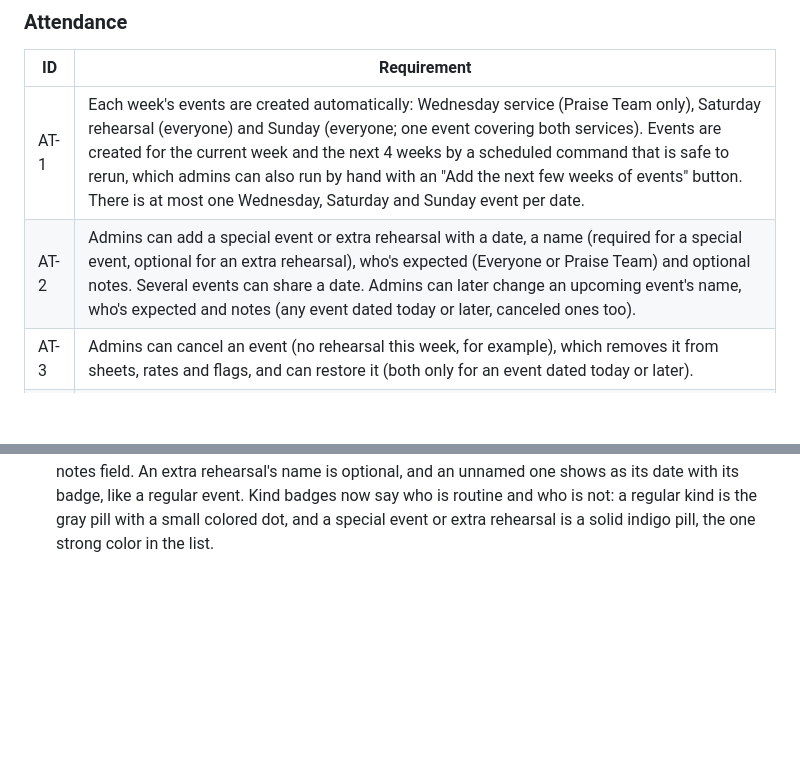
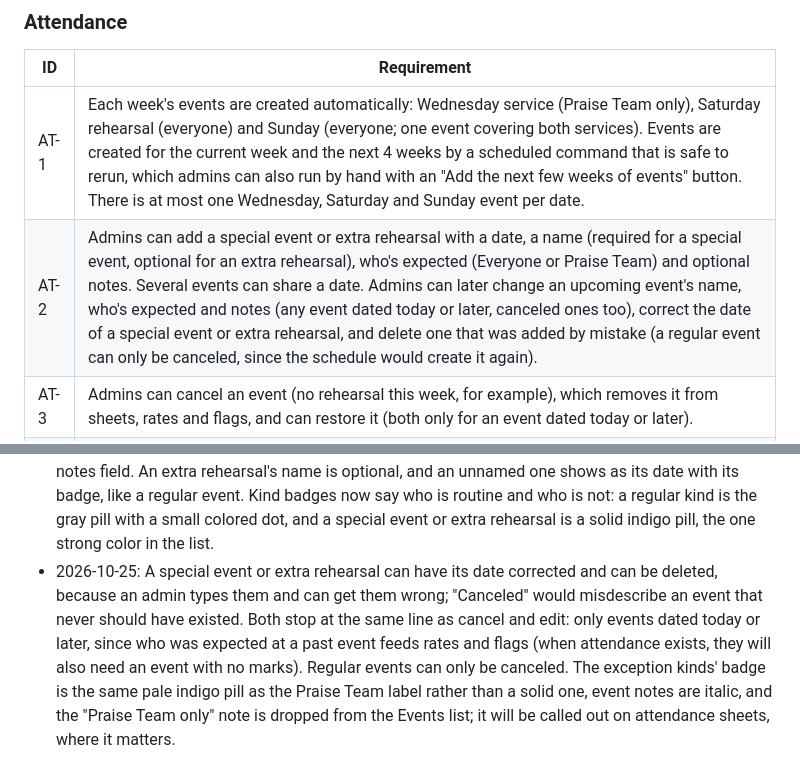
Before and after one commit to skyebrownh/hicc-choir-ops, a Markdown page: SPEC.md, 2 parts joined by grey strips. GitHub-like rendering; blank space fills up the shorter version.

Commit message:
Spec: correcting and deleting special events, and the softer exception badge
Co-Authored-By: Claude Sonnet 5.5 <noreply@anthropic.com>

```diff
--- a/SPEC.md
+++ b/SPEC.md
@@ -94,7 +94,7 @@ v2 work can start while v1 is being measured. v2 adds no new roles or hosting.
 | ID | Requirement |
 | --- | --- |
 | AT-1 | Each week's events are created automatically: Wednesday service (Praise Team only), Saturday rehearsal (everyone) and Sunday (everyone; one event covering both services). Events are created for the current week and the next 4 weeks by a scheduled command that is safe to rerun, which admins can also run by hand with an "Add the next few weeks of events" button. There is at most one Wednesday, Saturday and Sunday event per date. |
-| AT-2 | Admins can add a special event or extra rehearsal with a date, a name (required for a special event, optional for an extra rehearsal), who's expected (Everyone or Praise Team) and optional notes. Several events can share a date. Admins can later change an upcoming event's name, who's expected and notes (any event dated today or later, canceled ones too). |
+| AT-2 | Admins can add a special event or extra rehearsal with a date, a name (required for a special event, optional for an extra rehearsal), who's expected (Everyone or Praise Team) and optional notes. Several events can share a date. Admins can later change an upcoming event's name, who's expected and notes (any event dated today or later, canceled ones too), correct the date of a special event or extra rehearsal, and delete one that was added by mistake (a regular event can only be canceled, since the schedule would create it again). |
 | AT-3 | Admins can cancel an event (no rehearsal this week, for example), which removes it from sheets, rates and flags, and can restore it (both only for an event dated today or later). |
 | AT-4 | An event's sheet lists the members expected at it: Active on that date, listed under the section they were in on that date, and on the Praise Team on that date if the event is Praise Team only. A member with no status on the event's date isn't expected. |
 | AT-5 | A section leader marks members of their own sections (by the member's section on the event's date) Present or Excused, before or after the event, and can undo a mark. Admins can mark anyone. Only admins can mark Wednesday services. There is no time limit on marking or undoing. |
@@ -403,3 +403,4 @@ The app is split into three modules: **accounts** (sign-in, roles), **roster** (
 - 2026-10-25: Admins can restore a canceled event (AT-3), under the same limit as canceling: dated today or later. The Events pages group events by month; a regular event shows its date and its kind as a badge (the weekday would only repeat the kind), and the Sunday kind is called "Sunday services". The "Create upcoming events" button becomes a quiet "Add the next few weeks of events" at the bottom of the Events page, since the daily job normally does it.
 - 2026-10-25: On the Events pages a regular event shows its weekday and date with its kind as a colored badge beside them (Midweek blue, Rehearsal amber, Services purple; special events and extra rehearsals stay gray). The earlier choice to leave out the weekday is reversed, and the Sunday kind is now "Services" rather than "Sunday services". The kind names are fixed in the code for now; making them editable in the Django admin is left for later.
 - 2026-10-25: Events can be edited while they are dated today or later: name, who's expected and notes, but not the date or kind (to move or retype one, cancel it and add another). Past events stay fixed, because who was expected feeds rates and flags; Skye fixes them in the Django admin. Events get a notes field. An extra rehearsal's name is optional, and an unnamed one shows as its date with its badge, like a regular event. Kind badges now say who is routine and who is not: a regular kind is the gray pill with a small colored dot, and a special event or extra rehearsal is a solid indigo pill, the one strong color in the list.
+- 2026-10-25: A special event or extra rehearsal can have its date corrected and can be deleted, because an admin types them and can get them wrong; "Canceled" would misdescribe an event that never should have existed. Both stop at the same line as cancel and edit: only events dated today or later, since who was expected at a past event feeds rates and flags (when attendance exists, they will also need an event with no marks). Regular events can only be canceled. The exception kinds' badge is the same pale indigo pill as the Praise Team label rather than a solid one, event notes are italic, and the "Praise Team only" note is dropped from the Events list; it will be called out on attendance sheets, where it matters.
```
